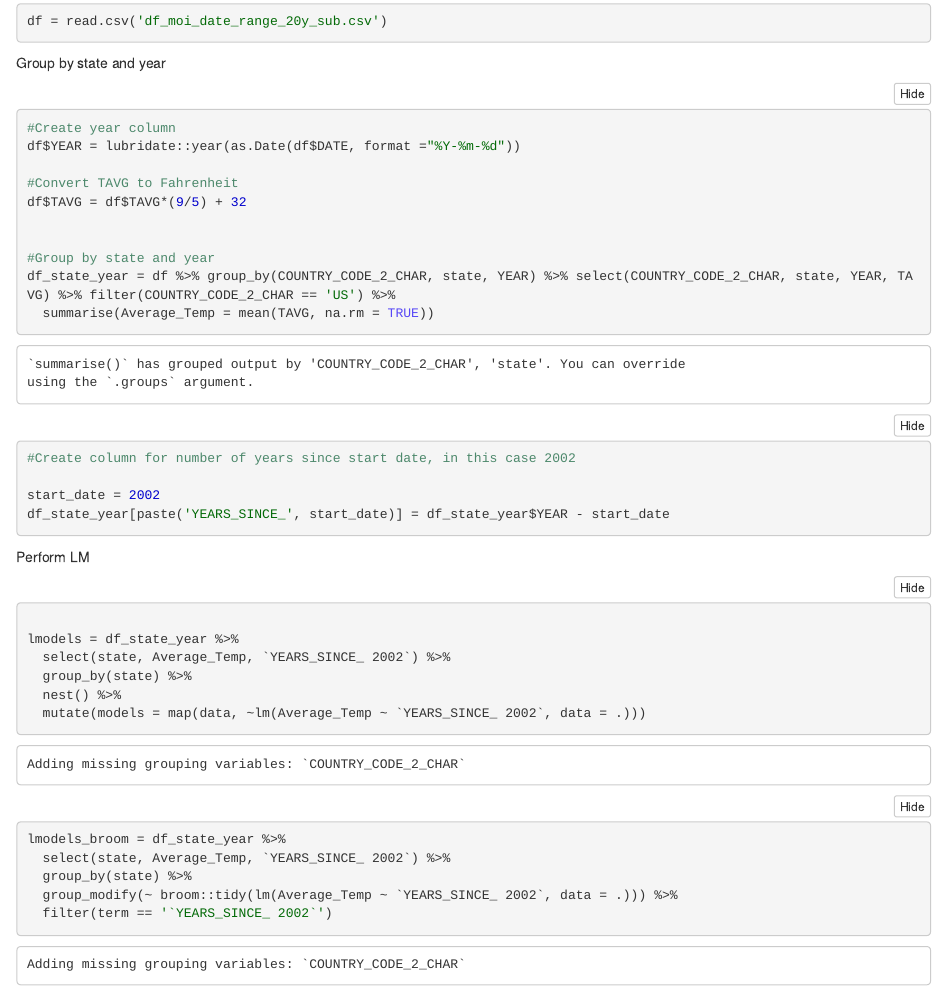
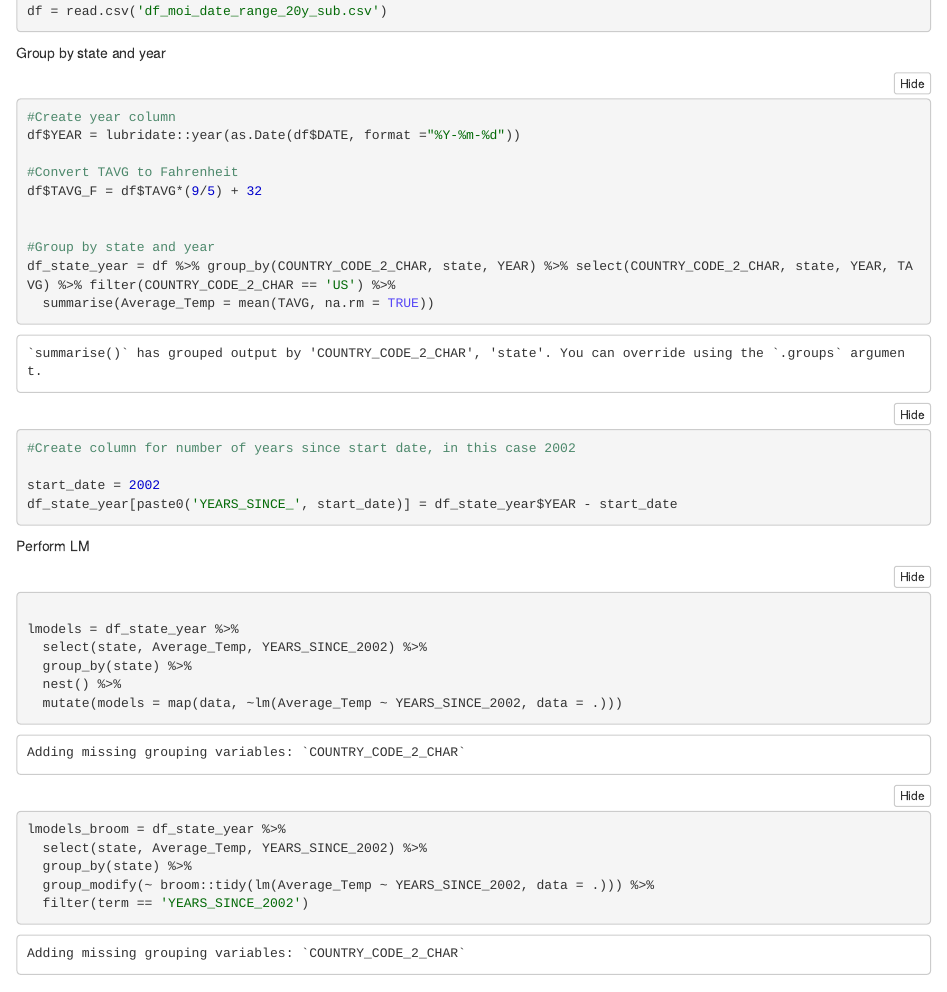
Before and after one commit to dfminkle/ClimateProjectGSOY, an R Markdown document (GSOY_Analysis_R.Rmd): the page in a window 1100 px wide, from 470 px down before the commit and from 190 px down after it, so that both start at the same text. The pictures show the output file GSOY_Analysis_R.nb.html that the author committed with the source, opened offline.

Commit message:
Updated RMD to avoid overwritting TAVG column. Also adjusted 'YEARS_SINCE...' column to avoid the awkward spacing.

````diff
--- a/GSOY_Analysis_R.Rmd
+++ b/GSOY_Analysis_R.Rmd
@@ -18,7 +18,7 @@ Group by state and year
 df$YEAR = lubridate::year(as.Date(df$DATE, format ="%Y-%m-%d"))
 
 #Convert TAVG to Fahrenheit
-df$TAVG = df$TAVG*(9/5) + 32
+df$TAVG_F = df$TAVG*(9/5) + 32
 
 
 #Group by state and year
@@ -28,7 +28,7 @@ df_state_year = df %>% group_by(COUNTRY_CODE_2_CHAR, state, YEAR) %>% select(COU
 #Create column for number of years since start date, in this case 2002
 
 start_date = 2002
-df_state_year[paste('YEARS_SINCE_', start_date)] = df_state_year$YEAR - start_date
+df_state_year[paste0('YEARS_SINCE_', start_date)] = df_state_year$YEAR - start_date
 
 
 ```
@@ -38,16 +38,16 @@ Perform LM
 ```{r}
 
 lmodels = df_state_year %>%
-  select(state, Average_Temp, `YEARS_SINCE_ 2002`) %>%
+  select(state, Average_Temp, YEARS_SINCE_2002) %>%
   group_by(state) %>%
   nest() %>%
-  mutate(models = map(data, ~lm(Average_Temp ~ `YEARS_SINCE_ 2002`, data = .)))
+  mutate(models = map(data, ~lm(Average_Temp ~ YEARS_SINCE_2002, data = .)))
 
 lmodels_broom = df_state_year %>%
-  select(state, Average_Temp, `YEARS_SINCE_ 2002`) %>%
+  select(state, Average_Temp, YEARS_SINCE_2002) %>%
   group_by(state) %>%
-  group_modify(~ broom::tidy(lm(Average_Temp ~ `YEARS_SINCE_ 2002`, data = .))) %>%
-  filter(term == '`YEARS_SINCE_ 2002`')
+  group_modify(~ broom::tidy(lm(Average_Temp ~ YEARS_SINCE_2002, data = .))) %>%
+  filter(term == 'YEARS_SINCE_2002')
 
 lmodels_broom
 ```
````
Also changed, not shown: GSOY_Analysis_R.nb.html, GSOY_Analysis_R.Rmd (7 more changed lines).
